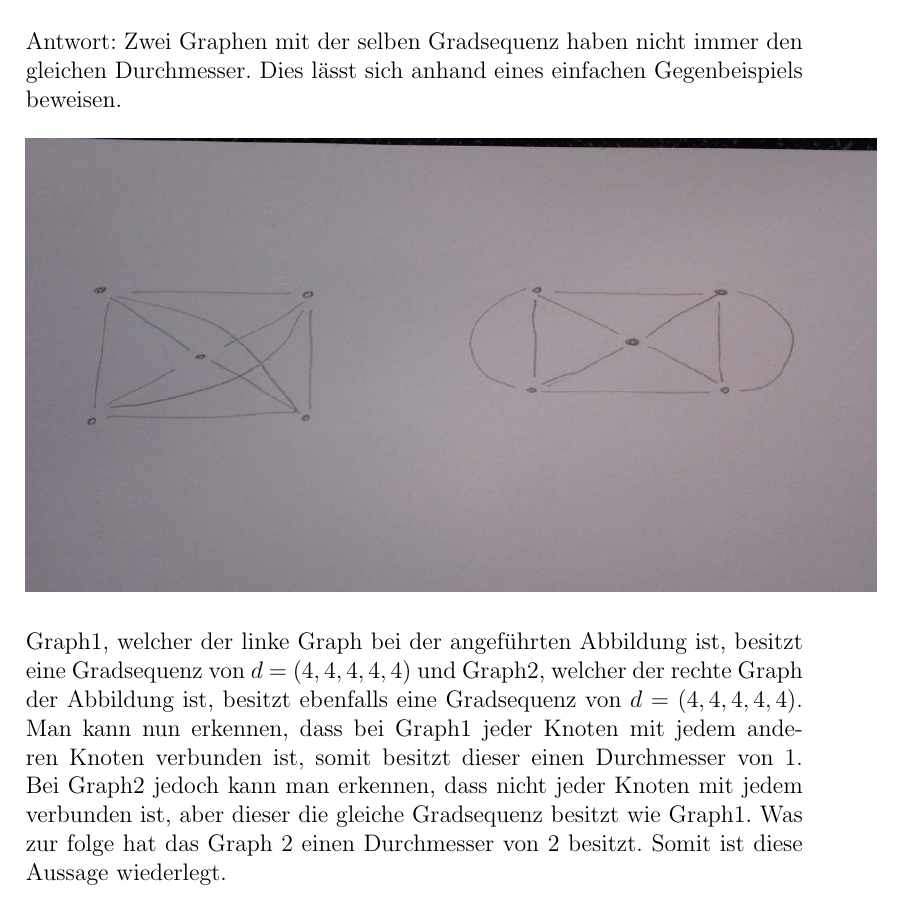
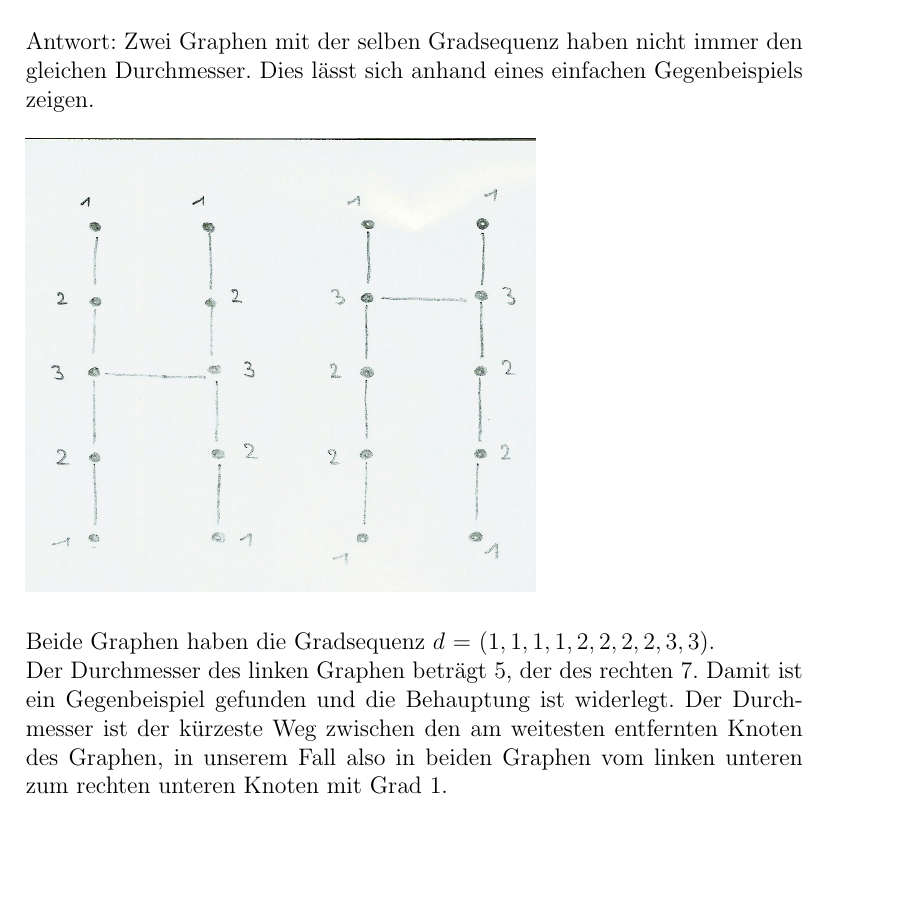
Before and after one commit to samydafir/AVS, a LaTeX document (7/Name_Matrknr_Aufgabe07.tex): part of page 2 of 2, cut so that both start at the same text, the shorter picture padded with empty space. Compiled offline with pdfLaTeX.

Commit message:
counterexample with simple graph

```diff
--- a/7/Name_Matrknr_Aufgabe07.tex
+++ b/7/Name_Matrknr_Aufgabe07.tex
@@ -36,10 +36,12 @@
 Sei $d$ = ($d_1\dots d_n$) eine Sequenz von n natürlichen Zahlen. Ein Graph $G = (V, E)$ mit $V = \{v_1,\dots, v_n\}$ hat Gradsequenz $d$, wenn für alle $i \in \{1,\dots, n\}$ gilt, dass Knoten $v_i$ Grad $d_i$ hat. Haben zwei Graphen mit der selben Gradsequenz den gleichen Durchmesser? Begründen Sie Ihre Antwort.
 \\
 \\
-Antwort: Zwei Graphen mit der selben Gradsequenz haben nicht immer den gleichen Durchmesser. Dies lässt sich anhand eines einfachen Gegenbeispiels beweisen.\\
+Antwort: Zwei Graphen mit der selben Gradsequenz haben nicht immer den gleichen Durchmesser. Dies lässt sich anhand eines einfachen Gegenbeispiels zeigen.\\
 \\
-\includegraphics[height=8cm, width=15cm]{gegenbsp.jpg}
+\includegraphics[height=8cm]{gegenbsp.png}
 \\
 \\
-Graph1, welcher der linke Graph bei der angeführten Abbildung ist, besitzt eine Gradsequenz von $d$ = $(4,4,4,4,4)$ und Graph2, welcher der rechte Graph der Abbildung ist, besitzt ebenfalls eine Gradsequenz von $d$ = $(4,4,4,4,4)$. Man kann nun erkennen, dass bei Graph1 jeder Knoten mit jedem anderen Knoten verbunden ist, somit besitzt dieser einen Durchmesser von 1. Bei Graph2 jedoch kann man erkennen, dass nicht jeder Knoten mit jedem verbunden ist, aber dieser die gleiche Gradsequenz besitzt wie Graph1. Was zur folge hat das Graph 2 einen Durchmesser von 2 besitzt. Somit ist diese Aussage wiederlegt.
+Beide Graphen haben die Gradsequenz $d$ = $(1,1,1,1,2,2,2,2,3,3)$.\\
+Der Durchmesser des linken Graphen beträgt 5, der des rechten 7. Damit ist ein Gegenbeispiel gefunden und die Behauptung ist widerlegt.
+Der Durchmesser ist der kürzeste Weg zwischen den am weitesten entfernten Knoten des Graphen, in unserem Fall also in beiden Graphen vom linken unteren zum rechten unteren Knoten mit Grad 1.
 \end{document}
```
Also changed, not shown: 7/Name_Matrknr_Aufgabe07.pdf, 7/gegenbsp.jpg (deleted), 7/gegenbsp.png (added).
